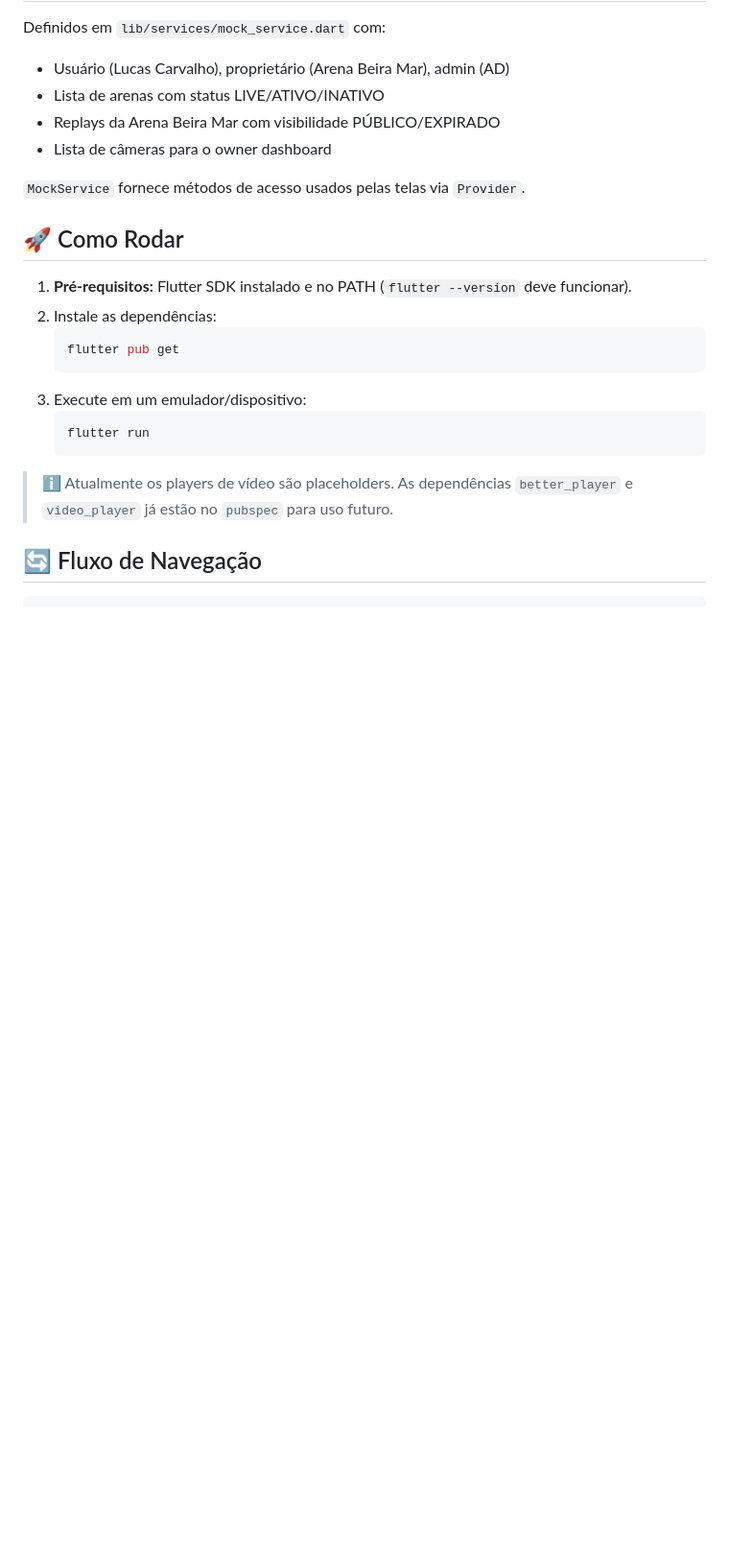
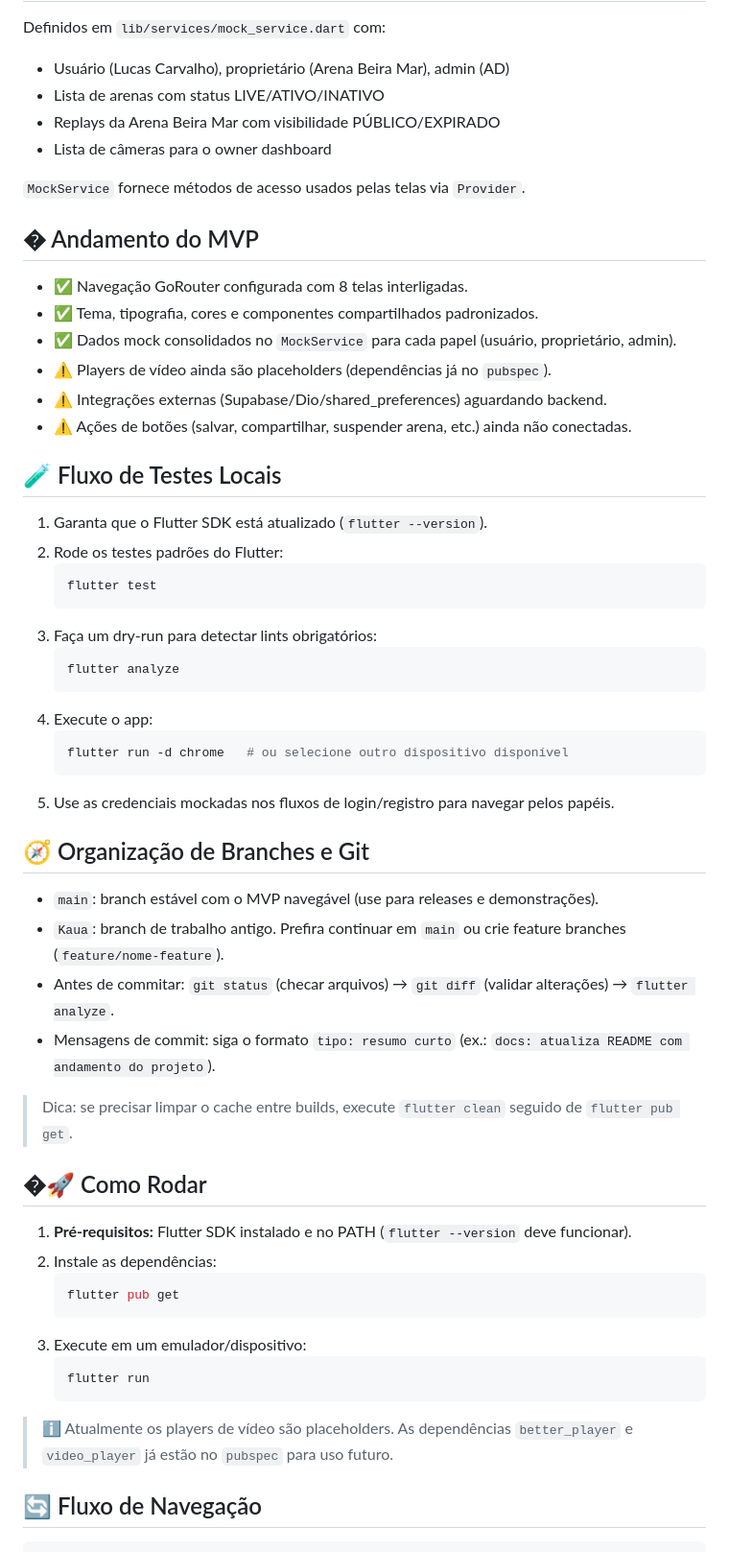
Before and after one commit to Kaua10710/ReplayGO, a Markdown page: README.md, the part around the change. Shown at 96% size. Rendered like a GitHub page; blank space fills up the shorter version.

Commit message:
docs: atualiza README com status e práticas de trabalho

````diff
--- a/README.md
+++ b/README.md
@@ -70,7 +70,39 @@ Definidos em `lib/services/mock_service.dart` com:
 
 `MockService` fornece métodos de acesso usados pelas telas via `Provider`.
 
-## 🚀 Como Rodar
+## � Andamento do MVP
+- ✅ Navegação GoRouter configurada com 8 telas interligadas.
+- ✅ Tema, tipografia, cores e componentes compartilhados padronizados.
+- ✅ Dados mock consolidados no `MockService` para cada papel (usuário, proprietário, admin).
+- ⚠️ Players de vídeo ainda são placeholders (dependências já no `pubspec`).
+- ⚠️ Integrações externas (Supabase/Dio/shared_preferences) aguardando backend.
+- ⚠️ Ações de botões (salvar, compartilhar, suspender arena, etc.) ainda não conectadas.
+
+## 🧪 Fluxo de Testes Locais
+1. Garanta que o Flutter SDK está atualizado (`flutter --version`).
+2. Rode os testes padrões do Flutter:
+   ```bash
+   flutter test
+   ```
+3. Faça um dry-run para detectar lints obrigatórios:
+   ```bash
+   flutter analyze
+   ```
+4. Execute o app:
+   ```bash
+   flutter run -d chrome   # ou selecione outro dispositivo disponível
+   ```
+5. Use as credenciais mockadas nos fluxos de login/registro para navegar pelos papéis.
+
+## 🧭 Organização de Branches e Git
+- `main`: branch estável com o MVP navegável (use para releases e demonstrações).
+- `Kaua`: branch de trabalho antigo. Prefira continuar em `main` ou crie feature branches (`feature/nome-feature`).
+- Antes de commitar: `git status` (checar arquivos) → `git diff` (validar alterações) → `flutter analyze`.
+- Mensagens de commit: siga o formato `tipo: resumo curto` (ex.: `docs: atualiza README com andamento do projeto`).
+
+> Dica: se precisar limpar o cache entre builds, execute `flutter clean` seguido de `flutter pub get`.
+
+## �🚀 Como Rodar
 1. **Pré-requisitos:** Flutter SDK instalado e no PATH (`flutter --version` deve funcionar).
 2. Instale as dependências:
    ```bash
````
